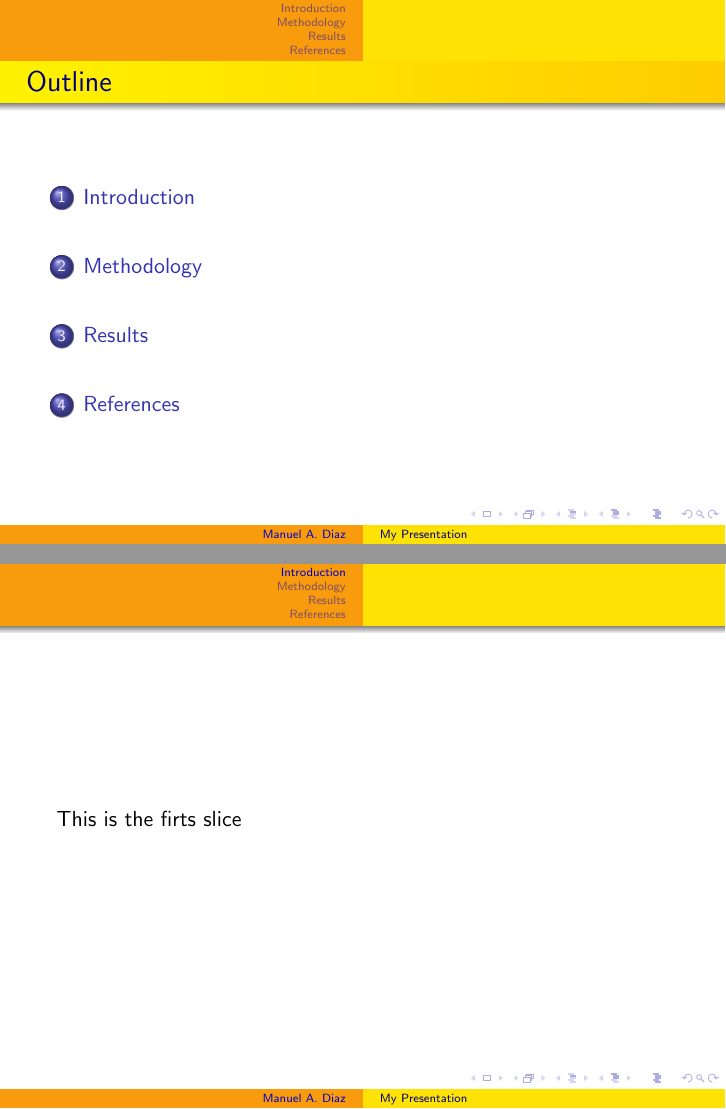
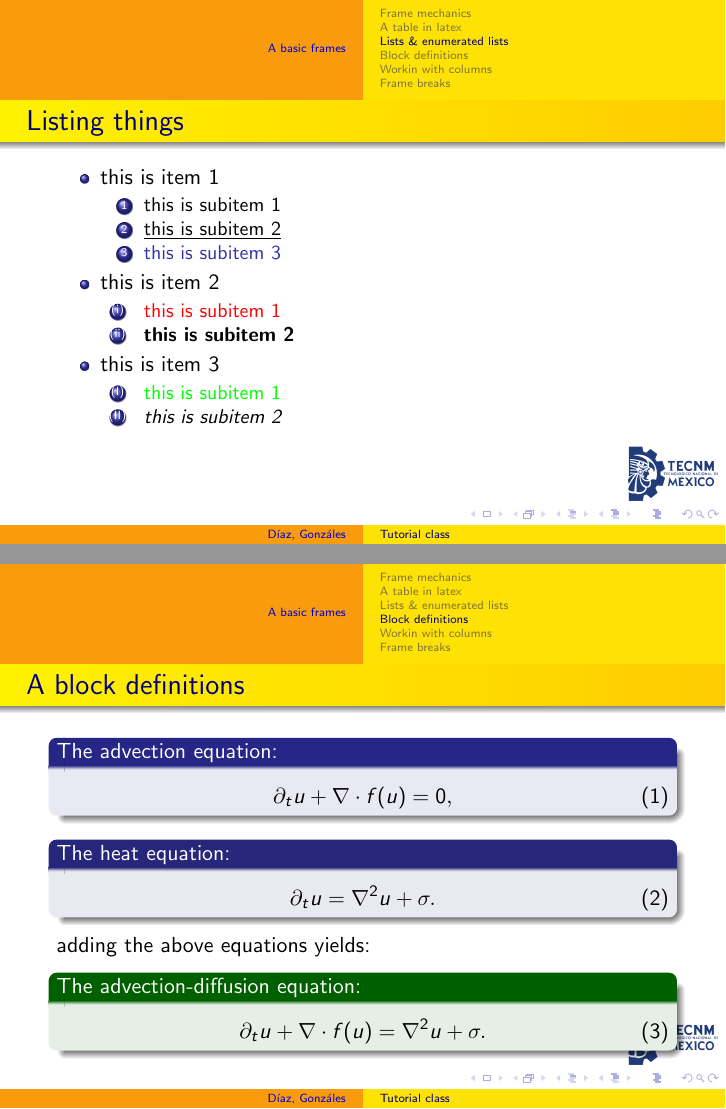
Before and after one commit to wme7/LaTeX_beamer, LaTeX slides (main.tex): pages 2 and 3 of 6 before the commit and pages 5 and 9 of 17 after it, joined at a grey line. Compiled offline with pdfLaTeX.

Commit message:
tutorial is almost ready

```diff
--- a/main.tex
+++ b/main.tex
@@ -11,0 +16 @@
+\title[Tutorial class]{My Presentation}
@@ -21,6 +45,8 @@
     \tableofcontents
 \end{frame}
 
-\section{Introduction}
-\begin{frame}
-    This is the firts slice
+%%%%%%%%%%%%%%%%%%%%%%%%%
+\section{A basic frames}
+%%%%%%%%%%%%%%%%%%%%%%%%%
+
+\subsection{Frame mechanics}
@@ -27,5 +59,3 @@
 \end{frame}
 
-\section{Methodology}
-\begin{frame}
-    {\small \lipsum[1]}
+\subsection{A table in latex}
@@ -32,10 +74,62 @@
 \end{frame}
 
-\section{Results}
-\begin{frame}
-    These are the results
+\subsection{Lists \& enumerated lists}
+\begin{frame}[t]{Listing things}
+    \begin{itemize}
+        \item this is item 1
+        \begin{enumerate}
+            \item this is subitem 1
+            \item \underline{this is subitem 2}
+            \item \alert{this is subitem 3}
+        \end{enumerate}
+        \item this is item 2
+        \begin{enumerate}[(i)]
+            \item {\color{red} this is subitem 1}
+            \item \bf{this is subitem 2}
+        \end{enumerate}
+        \item this is item 3
+        \begin{enumerate}[(I)]
+            \item {\color{green} this is subitem 1}
+            \item \it{this is subitem 2}
+        \end{enumerate}
+    \end{itemize}
+    %
 \end{frame}
 
-\section{References}
-\begin{frame}{Literature References}
-    I read ...
+\subsection{Highlighting text}
+
+\subsection{Block definitions}
+\begin{frame}{A block definitions}
+    %
+    \begin{block}{The advection equation:}
+        \begin{equation}
+            \partial_{t} u + \nabla\cdot f(u) = 0,
+        \end{equation}
+    \end{block}
+    %
+    \onslide<2->{
+    \begin{alertblock}{The heat equation:}
+        \begin{equation}
+            \partial_{t} u = \nabla^2 u + \sigma.
+        \end{equation}
+    \end{alertblock}
+    }
+    %
+    \onslide<3->{
+    adding the above equations yields:
+    }
+    %
+    \onslide<4->{
+    \begin{exampleblock}{The advection-diffusion equation:}
+        \begin{equation}
+            \partial_{t} u + \nabla\cdot f(u) = \nabla^2 u + \sigma.
+        \end{equation}
+    \end{exampleblock}
+    }
+    %
+\end{frame}
+
+\subsection{Workin with columns}
+\begin{frame}[t]{Working in two-columns}
+    \begin{columns}[onlytextwidth]
+        \column{0.5\textwidth}
@@ -41,0 +178 @@
+\subsection{Frame breaks}
```
Also changed, not shown: README.md, figures/TeXlion.jpg (added), figures/TecNM.png (added), main.pdf, main.tex (98 more changed lines).
